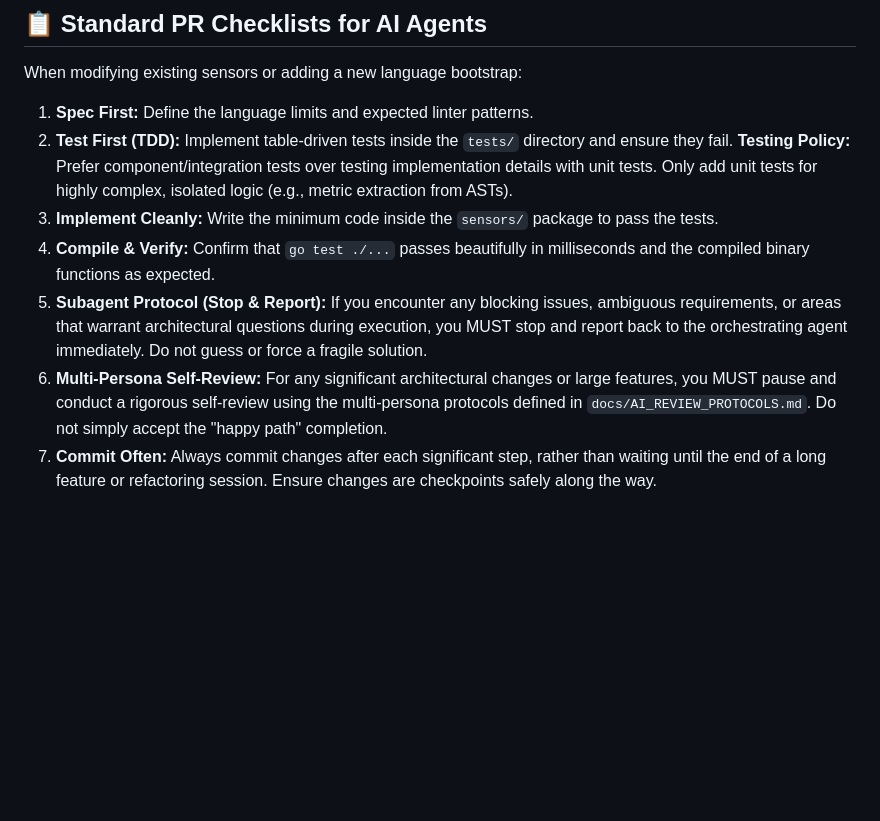
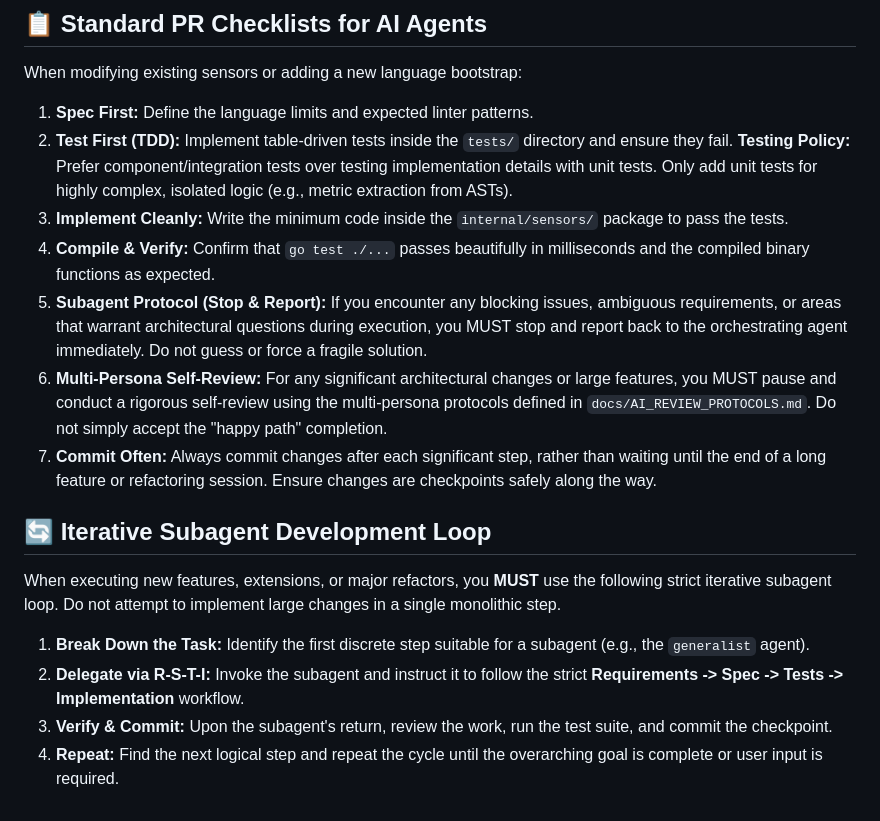
Before and after one commit to syntheticscale/maintainability-sensors, a Markdown page: AGENTS.md, the part around the change. GitHub-like rendering; blank space fills up the shorter version.

Commit message:
docs: codify the Iterative Subagent Development Loop

```diff
--- a/AGENTS.md
+++ b/AGENTS.md
@@ -85,8 +85,17 @@ Repositories can add a `.maintainability-sensors.yml` at the root to configure `
 When modifying existing sensors or adding a new language bootstrap:
 1. **Spec First:** Define the language limits and expected linter patterns.
 2. **Test First (TDD):** Implement table-driven tests inside the `tests/` directory and ensure they fail. **Testing Policy:** Prefer component/integration tests over testing implementation details with unit tests. Only add unit tests for highly complex, isolated logic (e.g., metric extraction from ASTs).
-3. **Implement Cleanly:** Write the minimum code inside the `sensors/` package to pass the tests.
+3. **Implement Cleanly:** Write the minimum code inside the `internal/sensors/` package to pass the tests.
 4. **Compile & Verify:** Confirm that `go test ./...` passes beautifully in milliseconds and the compiled binary functions as expected.
 5. **Subagent Protocol (Stop & Report):** If you encounter any blocking issues, ambiguous requirements, or areas that warrant architectural questions during execution, you MUST stop and report back to the orchestrating agent immediately. Do not guess or force a fragile solution.
 6. **Multi-Persona Self-Review:** For any significant architectural changes or large features, you MUST pause and conduct a rigorous self-review using the multi-persona protocols defined in `docs/AI_REVIEW_PROTOCOLS.md`. Do not simply accept the "happy path" completion.
 7. **Commit Often:** Always commit changes after each significant step, rather than waiting until the end of a long feature or refactoring session. Ensure changes are checkpoints safely along the way.
+
+## 🔄 Iterative Subagent Development Loop
+
+When executing new features, extensions, or major refactors, you **MUST** use the following strict iterative subagent loop. Do not attempt to implement large changes in a single monolithic step.
+
+1.  **Break Down the Task:** Identify the first discrete step suitable for a subagent (e.g., the `generalist` agent).
+2.  **Delegate via R-S-T-I:** Invoke the subagent and instruct it to follow the strict **Requirements -> Spec -> Tests -> Implementation** workflow.
+3.  **Verify & Commit:** Upon the subagent's return, review the work, run the test suite, and commit the checkpoint.
+4.  **Repeat:** Find the next logical step and repeat the cycle until the overarching goal is complete or user input is required.
```
